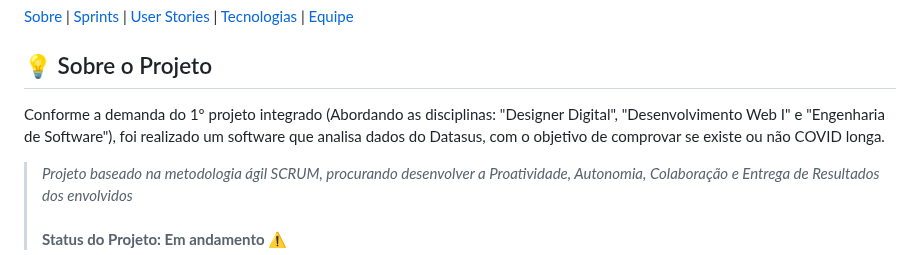
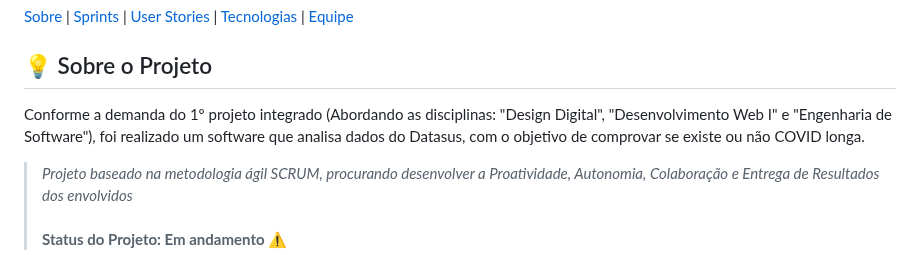
Before and after one commit to equipedevo/API_1, a Markdown page: README.md, the part around one of its changes. Drawn GitHub-style.

```diff
--- a/README.md
+++ b/README.md
@@ -13,7 +13,7 @@
 <span id="sobre">
 
 ## :bulb: Sobre o Projeto
-Conforme a demanda do 1º projeto integrado (Abordando as disciplinas: "Designer Digital", "Desenvolvimento Web I" e "Engenharia de Software"), foi realizado um software que analisa dados do <a>Datasus</a>, com o objetivo de comprovar se existe ou não COVID longa.
+Conforme a demanda do 1º projeto integrado (Abordando as disciplinas: "Design Digital", "Desenvolvimento Web I" e "Engenharia de Software"), foi realizado um software que analisa dados do <a>Datasus</a>, com o objetivo de comprovar se existe ou não COVID longa.
 
 > _Projeto baseado na metodologia ágil SCRUM, procurando desenvolver a Proatividade, Autonomia, Colaboração e Entrega de Resultados dos envolvidos_ <br><br>
 > **Status do Projeto: Em andamento :warning:**
```
Also changed, not shown: other parts of README.md (+45 -25 lines).
